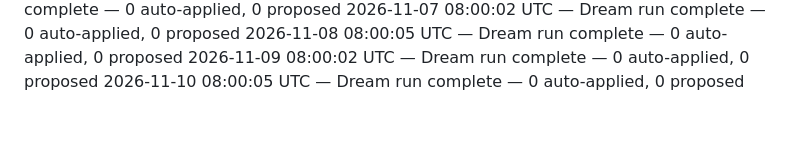
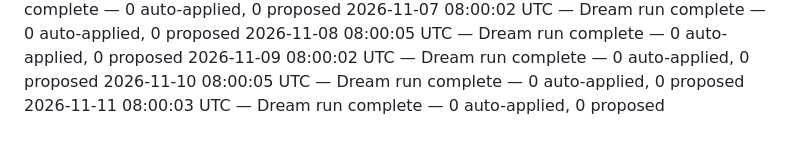
Before and after one commit to climbtopher/maven-status, a Markdown page: README.md, the part around the change. Drawn GitHub-style.

Commit message:
Status: Dream run complete — 0 auto-applied, 0 proposed

```diff
--- a/README.md
+++ b/README.md
@@ -491,3 +491,4 @@ the panel's "Recent Activity" renders the latest of them.
 2026-11-08 08:00:05 UTC — Dream run complete — 0 auto-applied, 0 proposed
 2026-11-09 08:00:02 UTC — Dream run complete — 0 auto-applied, 0 proposed
 2026-11-10 08:00:05 UTC — Dream run complete — 0 auto-applied, 0 proposed
+2026-11-11 08:00:03 UTC — Dream run complete — 0 auto-applied, 0 proposed
```
